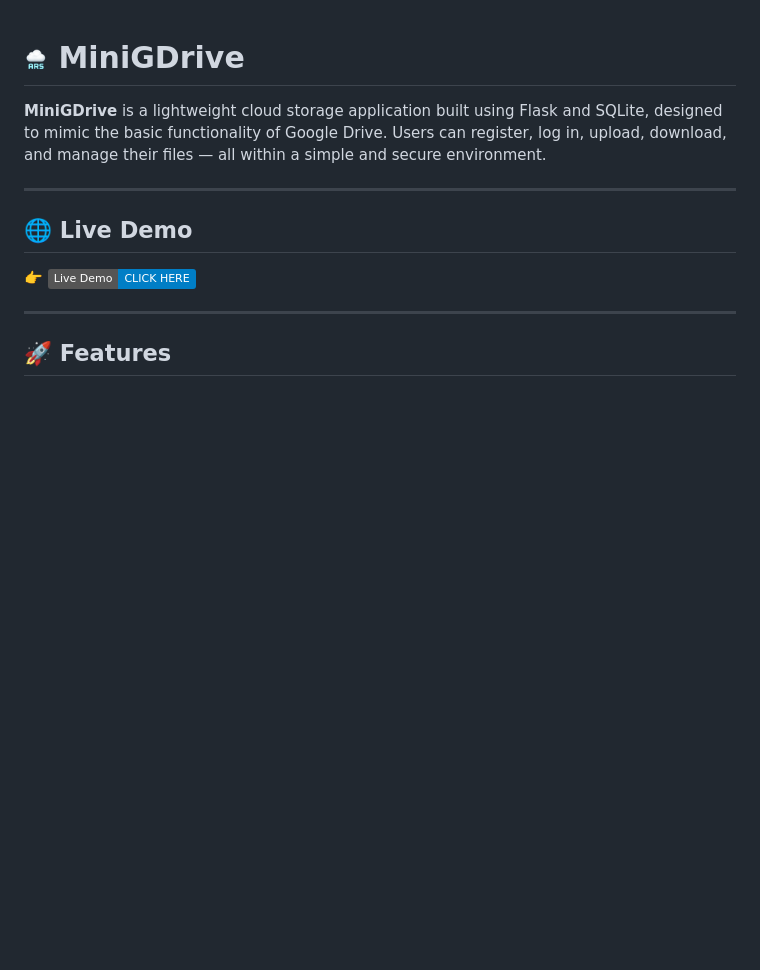
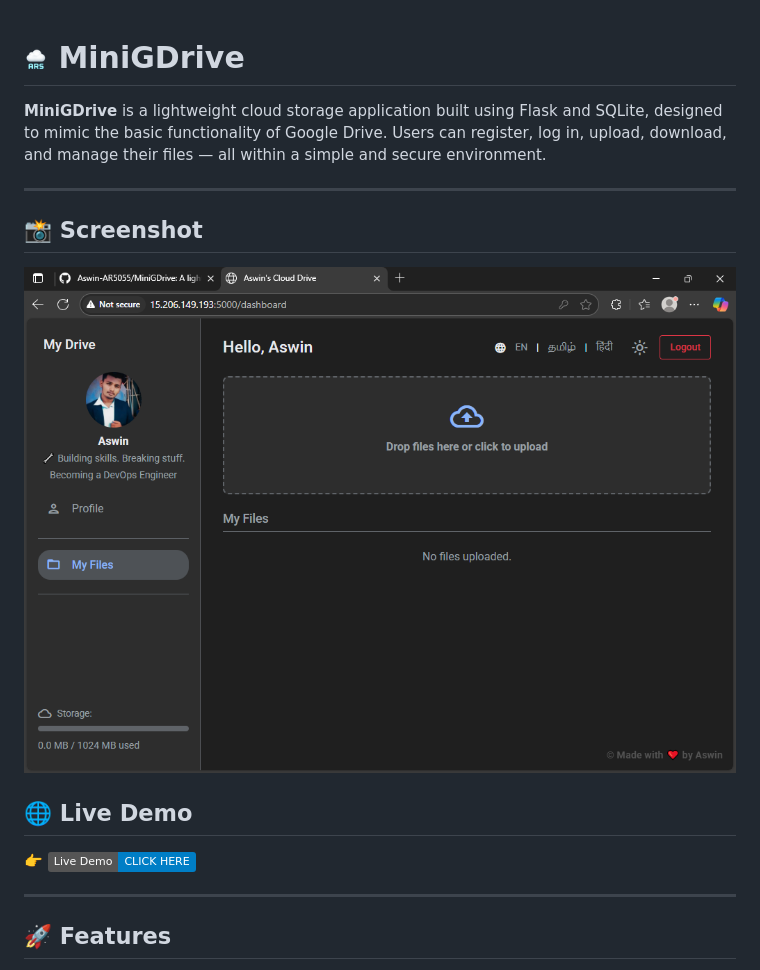
Before and after one commit to Aswin-AR5055/MiniGDrive, a Markdown page: README.md, the part around the change. GitHub-like rendering; pictures changed too: assets/dashboard.png (added); badges without logos; blank space fills up the shorter version.

Commit message:
added a screenshot of dashboard

```diff
--- a/README.md
+++ b/README.md
@@ -4,6 +4,10 @@
 **MiniGDrive** is a lightweight cloud storage application built using Flask and SQLite, designed to mimic the basic functionality of Google Drive. Users can register, log in, upload, download, and manage their files — all within a simple and secure environment.
 
 ---
+
+## 📸 Screenshot
+
+![Dashboard](assets/dashboard.png)
 
 ## 🌐 Live Demo
 
```
